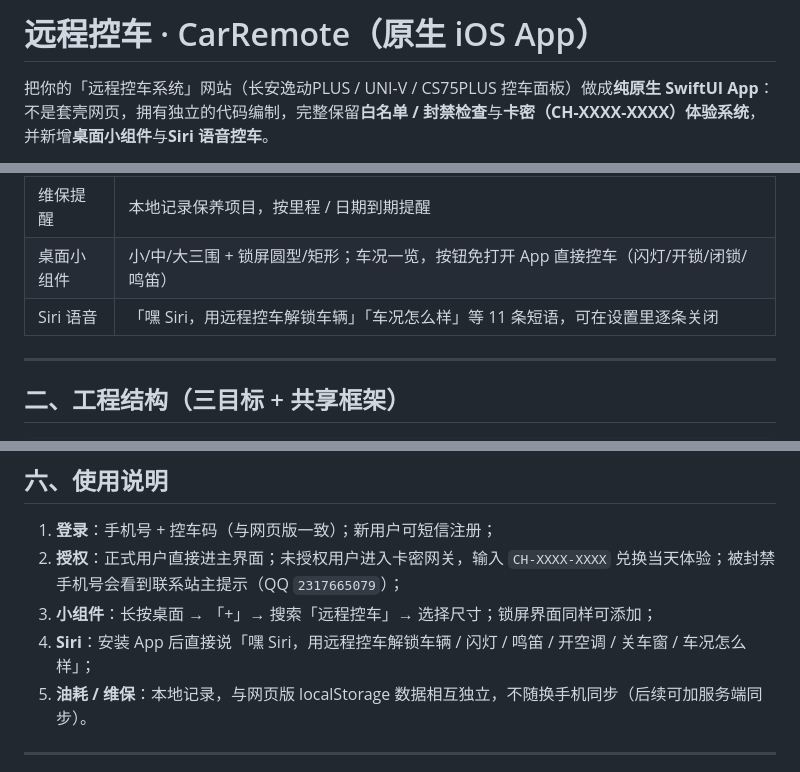
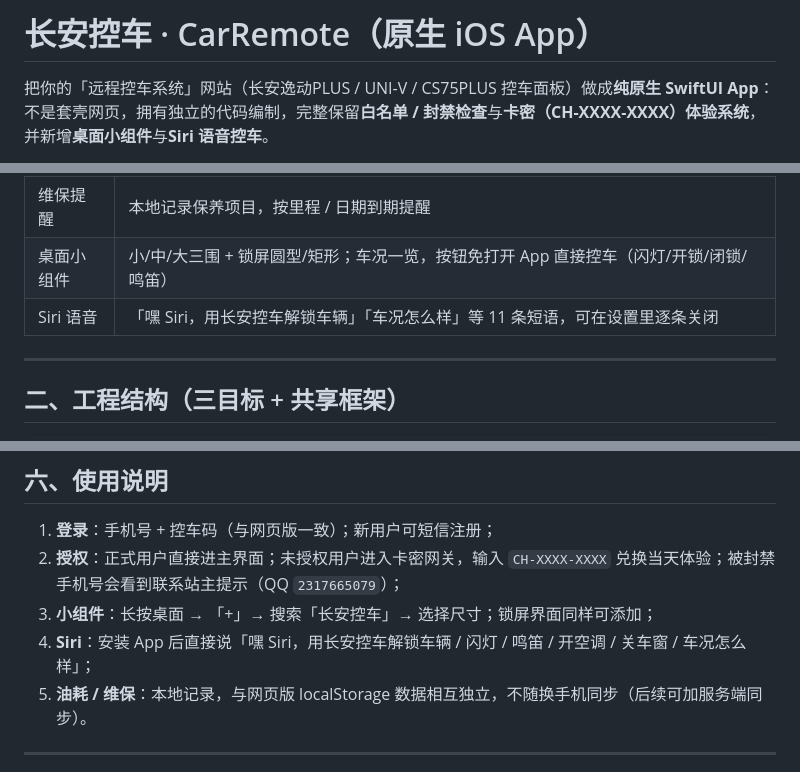
Before and after one commit to shilei756/CarRemote, a Markdown page: README.md, 3 parts joined by grey strips. Drawn GitHub-style.

Commit message:
README：App 更名为长安控车

```diff
--- a/README.md
+++ b/README.md
@@ -1,4 +1,4 @@
-# 远程控车 · CarRemote（原生 iOS App）
+# 长安控车 · CarRemote（原生 iOS App）
 
 把你的「远程控车系统」网站（长安逸动PLUS / UNI-V / CS75PLUS 控车面板）做成**纯原生 SwiftUI App**：不是套壳网页，拥有独立的代码编制，完整保留**白名单 / 封禁检查**与**卡密（CH-XXXX-XXXX）体验系统**，并新增**桌面小组件**与**Siri 语音控车**。
 
@@ -20,7 +20,7 @@
 | 油耗统计 | 本地记录每次加油，自动估算分段 / 平均油耗、累计油费 |
 | 维保提醒 | 本地记录保养项目，按里程 / 日期到期提醒 |
 | 桌面小组件 | 小/中/大三围 + 锁屏圆型/矩形；车况一览，按钮免打开 App 直接控车（闪灯/开锁/闭锁/鸣笛） |
-| Siri 语音 | 「嘿 Siri，用远程控车解锁车辆」「车况怎么样」等 11 条短语，可在设置里逐条关闭 |
+| Siri 语音 | 「嘿 Siri，用长安控车解锁车辆」「车况怎么样」等 11 条短语，可在设置里逐条关闭 |
 
 ---
 
@@ -152,8 +152,8 @@ open CarRemote.xcodeproj
 
 1. **登录**：手机号 + 控车码（与网页版一致）；新用户可短信注册；
 2. **授权**：正式用户直接进主界面；未授权用户进入卡密网关，输入 `CH-XXXX-XXXX` 兑换当天体验；被封禁手机号会看到联系站主提示（QQ `2317665079`）；
-3. **小组件**：长按桌面 → 「+」→ 搜索「远程控车」→ 选择尺寸；锁屏界面同样可添加；
-4. **Siri**：安装 App 后直接说「嘿 Siri，用远程控车解锁车辆 / 闪灯 / 鸣笛 / 开空调 / 关车窗 / 车况怎么样」；
+3. **小组件**：长按桌面 → 「+」→ 搜索「长安控车」→ 选择尺寸；锁屏界面同样可添加；
+4. **Siri**：安装 App 后直接说「嘿 Siri，用长安控车解锁车辆 / 闪灯 / 鸣笛 / 开空调 / 关车窗 / 车况怎么样」；
 5. **油耗 / 维保**：本地记录，与网页版 localStorage 数据相互独立，不随换手机同步（后续可加服务端同步）。
 
 ---
```
